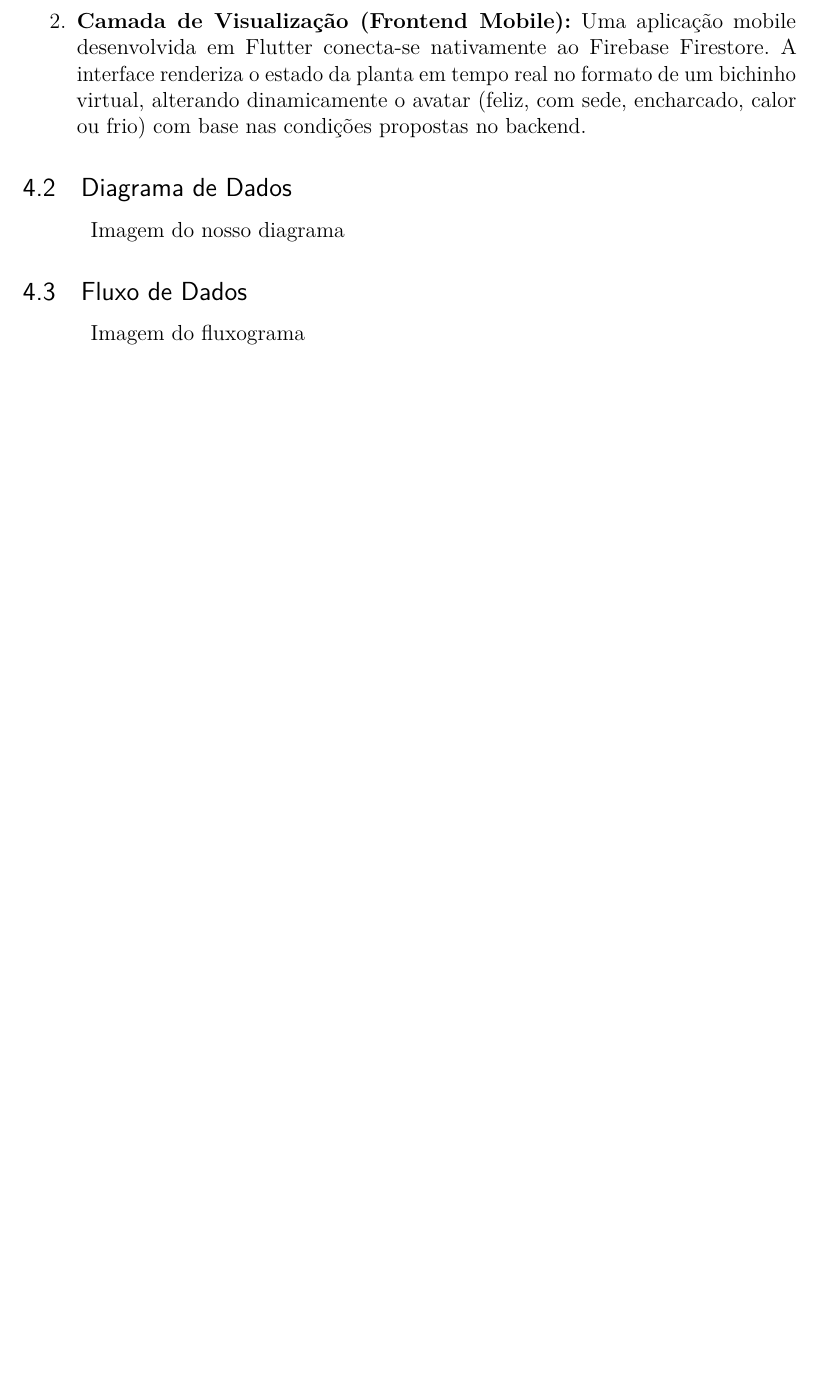
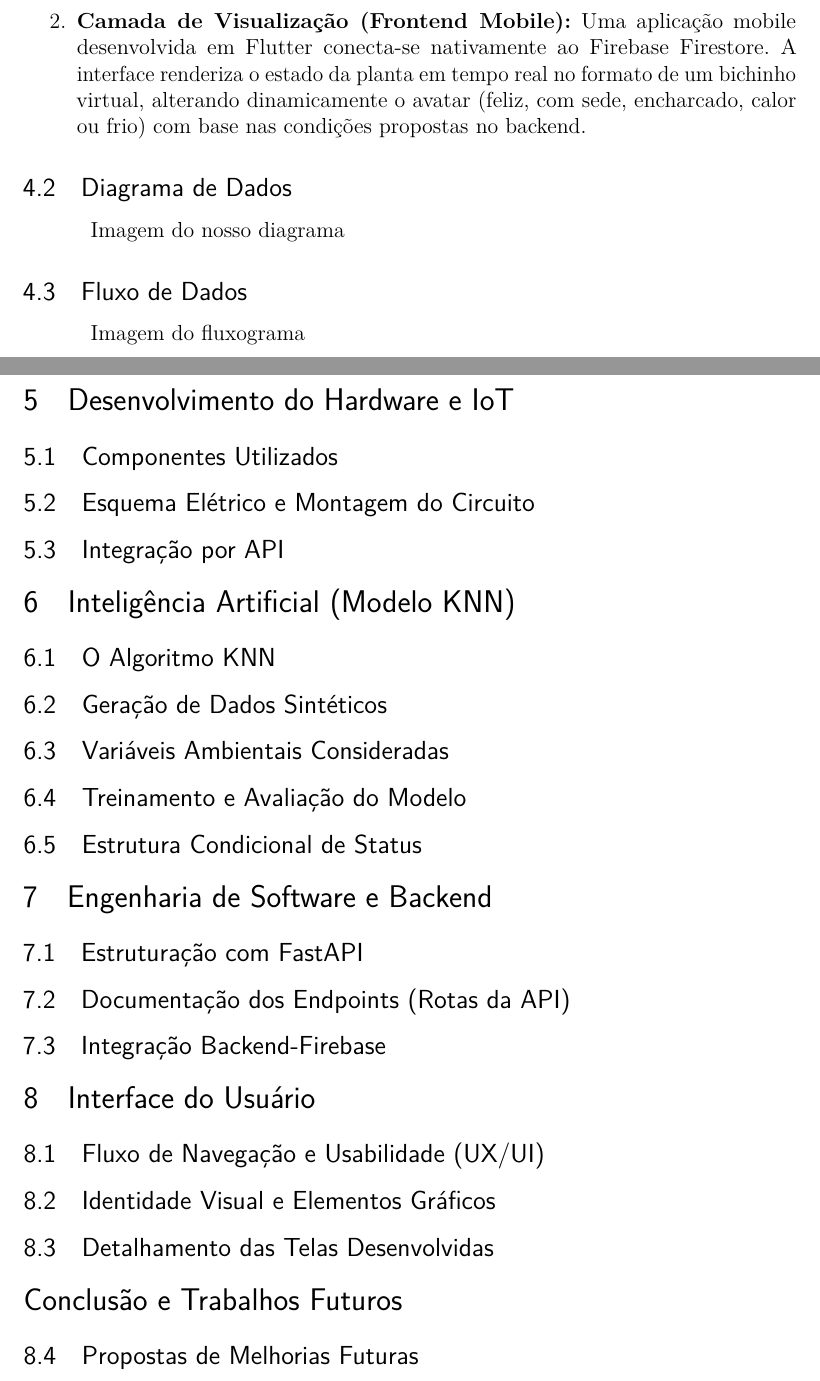
Before and after one commit to whosmitri/lumees-yapplant, a LaTeX thesis (docs/artigo-lumees/main.tex): part of page 5 of 5 before the commit and two parts of pages 5 and 6 of 7 after it, the two joined at a grey line, cut so that both start at the same text, the shorter picture padded with empty space. Compiled offline with pdfLaTeX.

Commit message:
adicionada sections para hardware, IA, backend, UX/UI e conclusão

```diff
--- a/docs/artigo-lumees/main.tex
+++ b/docs/artigo-lumees/main.tex
@@ -237,6 +237,90 @@ Imagem do fluxograma
 % --
 % ---
 
+% --- HARDWARE
+\section{Desenvolvimento do Hardware e IoT}
+
+% -- Componentes Utilizados
+\subsection{Componentes Utilizados}
+% --
+
+% -- Esquema
+\subsection{Esquema Elétrico e Montagem do Circuito}
+% --
+
+% -- Integração
+\subsection{Integração por API}
+% --
+% ---
+
+% --- IA KNN
+\section{Inteligência Artificial (Modelo KNN)}
+
+% -- Motivo da Escolha
+\subsection{O Algoritmo KNN}
+% --
+
+% -- Dados para Treinamento
+\subsection{Geração de Dados Sintéticos}
+% --
+
+% -- Variáveis
+\subsection{Variáveis Ambientais Consideradas}
+% --
+
+% -- Treinamento + Avaliação
+\subsection{Treinamento e Avaliação do Modelo}
+% --
+
+% -- Estrutura de Status
+\subsection{Estrutura Condicional de Status}
+% --
+% ---
+
+% --- BACKEND
+\section{Engenharia de Software e Backend}
+
+% -- Estruturação com FastAPI
+\subsection{Estruturação com FastAPI}
+% --
+
+% -- Endpoints
+\subsection{Documentação dos Endpoints (Rotas da API)}
+% --
+
+% -- Integração Backend-Firebase
+\subsection{Integração Backend-Firebase}
+% --
+% ---
+
+% --- INTERFACE DO USUÁRIO
+\section{Interface do Usuário}
+
+% -- UX/UI
+\subsection{Fluxo de Navegação e Usabilidade (UX/UI)}
+% --
+
+% -- Elementos Visuais
+\subsection{Identidade Visual e Elementos Gráficos}
+% --
+
+% -- Detalhe das Telas
+\subsection{Detalhamento das Telas Desenvolvidas}
+% --
+% ---
+
+% Finaliza a parte no bookmark do PDF, para que se inicie o bookmark na raiz
+\bookmarksetup{startatroot}
+% ---
+
+% --- CONCLUSÃO
+\section*{Conclusão e Trabalhos Futuros}
+
+% -- Melhorias Futuras
+\subsection{Propostas de Melhorias Futuras}
+% --
+% ---
+
 
 \begin{citacao}
 
```
